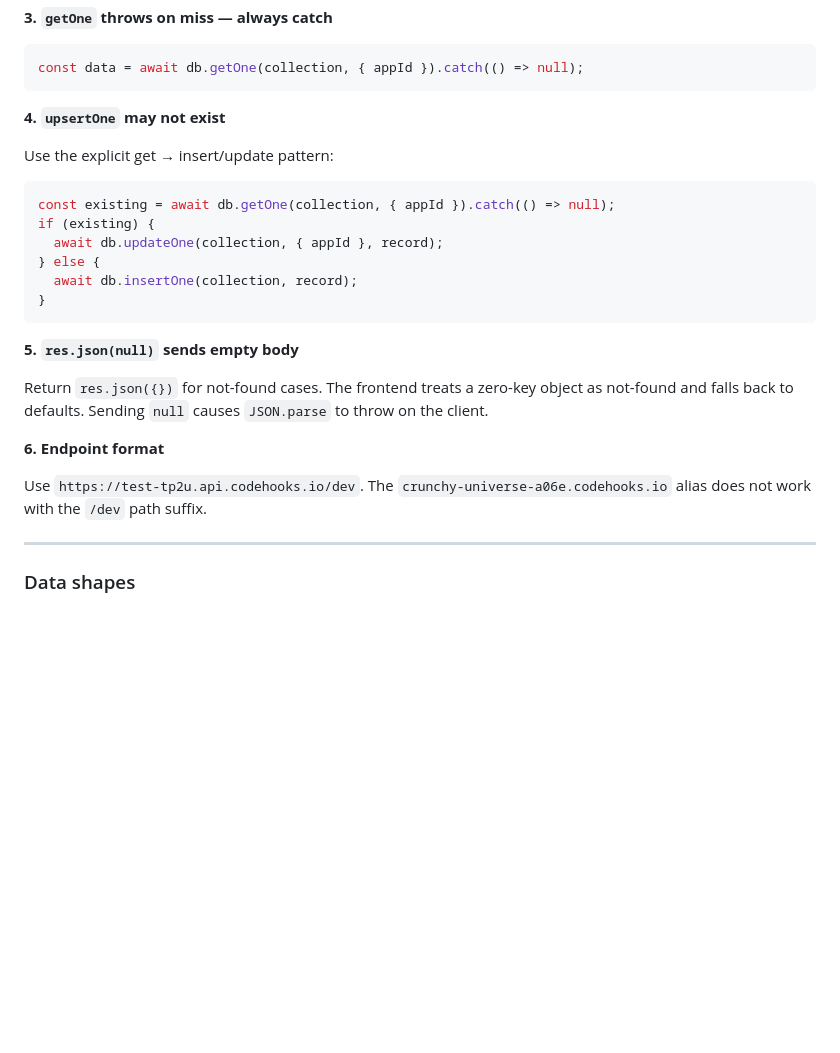
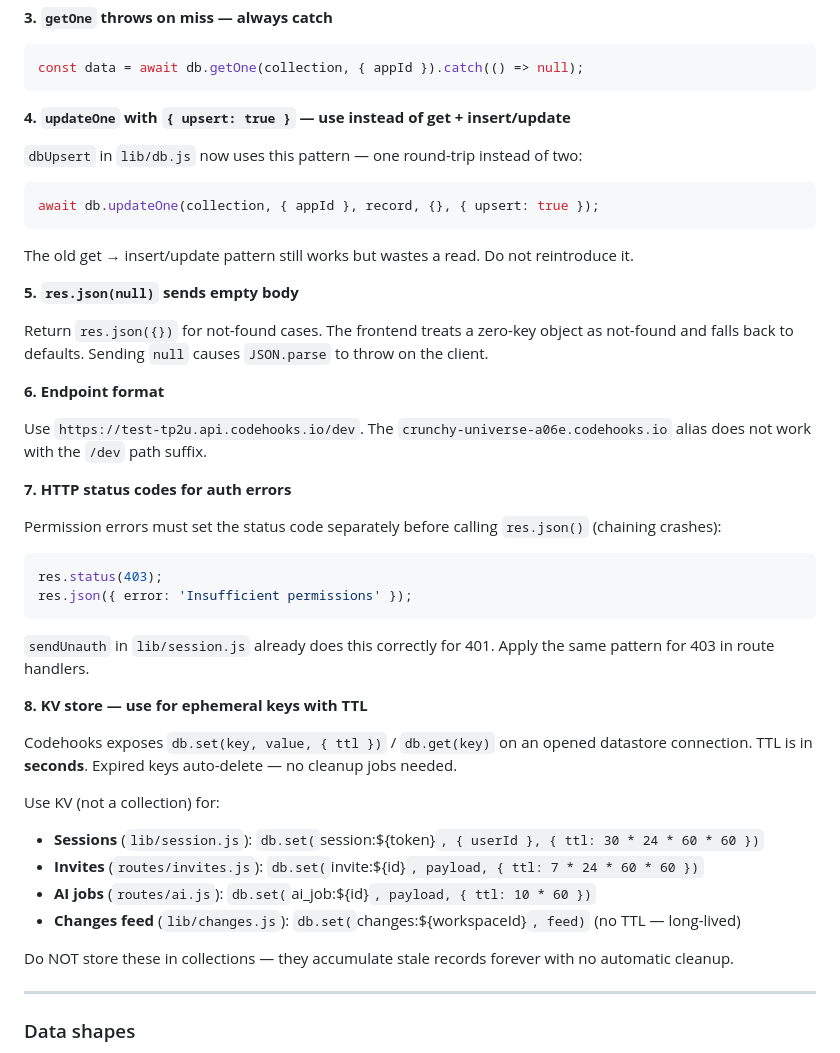
Before and after one commit to thanksmors/os-shell, a Markdown page: codehooks/AGENTS.md, the part around the change. Rendered like a GitHub page; blank space fills up the shorter version.

````diff
--- a/codehooks/AGENTS.md
+++ b/codehooks/AGENTS.md
@@ -75,18 +75,15 @@ every request and surfaces as "CORS request did not succeed, status null".
 const data = await db.getOne(collection, { appId }).catch(() => null);
 ```
 
-**4. `upsertOne` may not exist**
+**4. `updateOne` with `{ upsert: true }` — use instead of get + insert/update**
 
-Use the explicit get → insert/update pattern:
+`dbUpsert` in `lib/db.js` now uses this pattern — one round-trip instead of two:
 
 ```js
-const existing = await db.getOne(collection, { appId }).catch(() => null);
-if (existing) {
-  await db.updateOne(collection, { appId }, record);
-} else {
-  await db.insertOne(collection, record);
-}
+await db.updateOne(collection, { appId }, record, {}, { upsert: true });
 ```
+
+The old get → insert/update pattern still works but wastes a read. Do not reintroduce it.
 
 **5. `res.json(null)` sends empty body**
 
@@ -98,6 +95,27 @@ throw on the client.
 
 Use `https://test-tp2u.api.codehooks.io/dev`. The `crunchy-universe-a06e.codehooks.io`
 alias does not work with the `/dev` path suffix.
+
+**7. HTTP status codes for auth errors**
+
+Permission errors must set the status code separately before calling `res.json()` (chaining crashes):
+```js
+res.status(403);
+res.json({ error: 'Insufficient permissions' });
+```
+`sendUnauth` in `lib/session.js` already does this correctly for 401. Apply the same pattern for 403 in route handlers.
+
+**8. KV store — use for ephemeral keys with TTL**
+
+Codehooks exposes `db.set(key, value, { ttl })` / `db.get(key)` on an opened datastore connection. TTL is in **seconds**. Expired keys auto-delete — no cleanup jobs needed.
+
+Use KV (not a collection) for:
+- **Sessions** (`lib/session.js`): `db.set(`session:${token}`, { userId }, { ttl: 30 * 24 * 60 * 60 })`
+- **Invites** (`routes/invites.js`): `db.set(`invite:${id}`, payload, { ttl: 7 * 24 * 60 * 60 })`
+- **AI jobs** (`routes/ai.js`): `db.set(`ai_job:${id}`, payload, { ttl: 10 * 60 })`
+- **Changes feed** (`lib/changes.js`): `db.set(`changes:${workspaceId}`, feed)` (no TTL — long-lived)
+
+Do NOT store these in collections — they accumulate stale records forever with no automatic cleanup.
 
 ---
 
````
Also changed, not shown: shell/AGENTS.md (+21 -6 lines).
